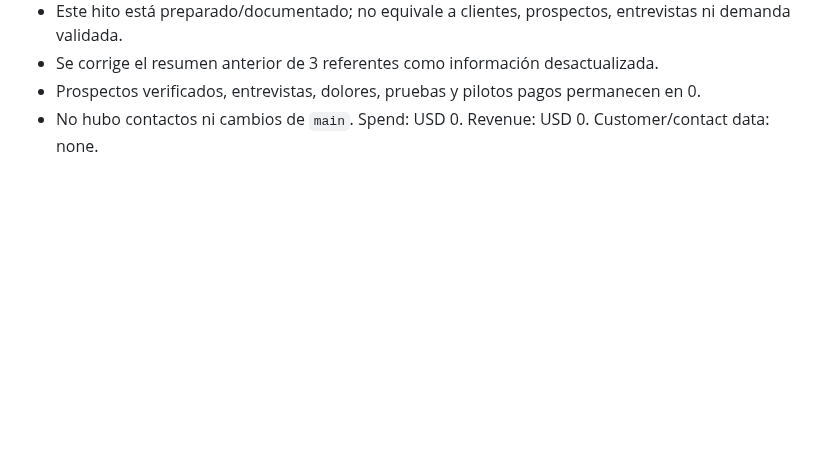
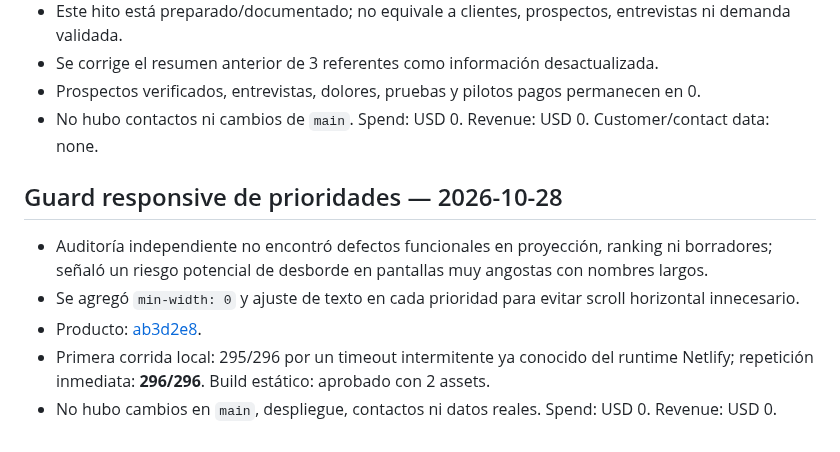
Before and after one commit to RodrigoCalleia/cobro-agent, a Markdown page: docs/reports/2026-10-26-csv-import.md, the part around the change. Drawn GitHub-style; blank space fills up the shorter version.

Commit message:
docs: record responsive priority guard verification

```diff
--- a/docs/reports/2026-10-26-csv-import.md
+++ b/docs/reports/2026-10-26-csv-import.md
@@ -196,3 +196,12 @@ Spend: USD 0. Revenue: USD 0. Customer/contact data: none.
 - Se corrige el resumen anterior de 3 referentes como información desactualizada.
 - Prospectos verificados, entrevistas, dolores, pruebas y pilotos pagos permanecen en 0.
 - No hubo contactos ni cambios de `main`. Spend: USD 0. Revenue: USD 0. Customer/contact data: none.
+
+
+## Guard responsive de prioridades — 2026-10-28
+
+- Auditoría independiente no encontró defectos funcionales en proyección, ranking ni borradores; señaló un riesgo potencial de desborde en pantallas muy angostas con nombres largos.
+- Se agregó `min-width: 0` y ajuste de texto en cada prioridad para evitar scroll horizontal innecesario.
+- Producto: [ab3d2e8](https://github.com/RodrigoCalleia/cobro-agent/commit/ab3d2e8e3b3d8157a34756095692ba507952cb70).
+- Primera corrida local: 295/296 por un timeout intermitente ya conocido del runtime Netlify; repetición inmediata: **296/296**. Build estático: aprobado con 2 assets.
+- No hubo cambios en `main`, despliegue, contactos ni datos reales. Spend: USD 0. Revenue: USD 0.
```
